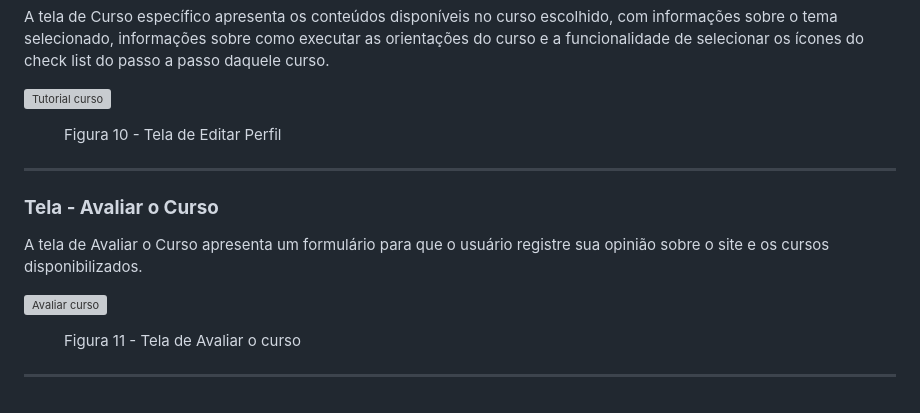
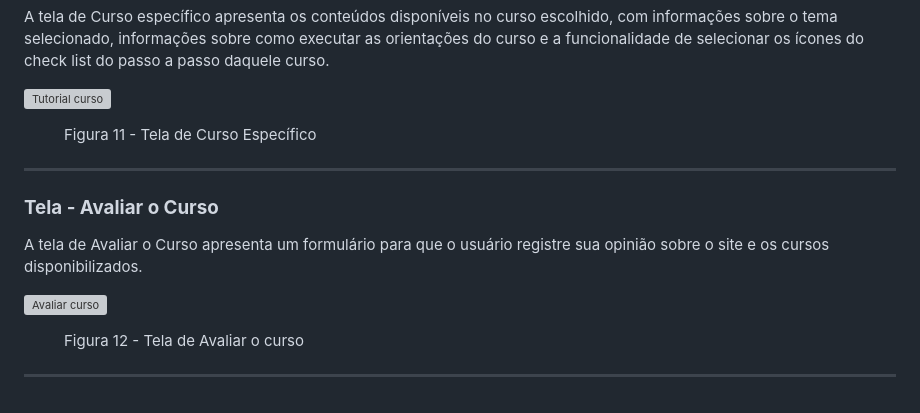
Before and after one commit to ICEI-PUC-Minas-PMV-ADS/Sabio_Guia, a Markdown page: docs/04-Projeto de Interface.md, the part around the change. Rendered like a GitHub page; grey boxes are pictures that could not be loaded.

Commit message:
Update 04-Projeto de Interface.md
Alteração

```diff
--- a/docs/04-Projeto de Interface.md
+++ b/docs/04-Projeto de Interface.md
@@ -119,7 +119,7 @@ As telas do sistema apresentam uma estrutura comum que é apresentada na figura
 
 
 <figure>
-  <figcaption> Figura 10 - Tela de Editar Perfil
+  <figcaption> Figura 11 - Tela de Curso Específico
 </figure>
 <hr>
 
@@ -132,6 +132,6 @@ As telas do sistema apresentam uma estrutura comum que é apresentada na figura
 
 
 <figure>
-  <figcaption> Figura 11 - Tela de Avaliar o curso
+  <figcaption> Figura 12 - Tela de Avaliar o curso
 </figure>
 <hr>
```
